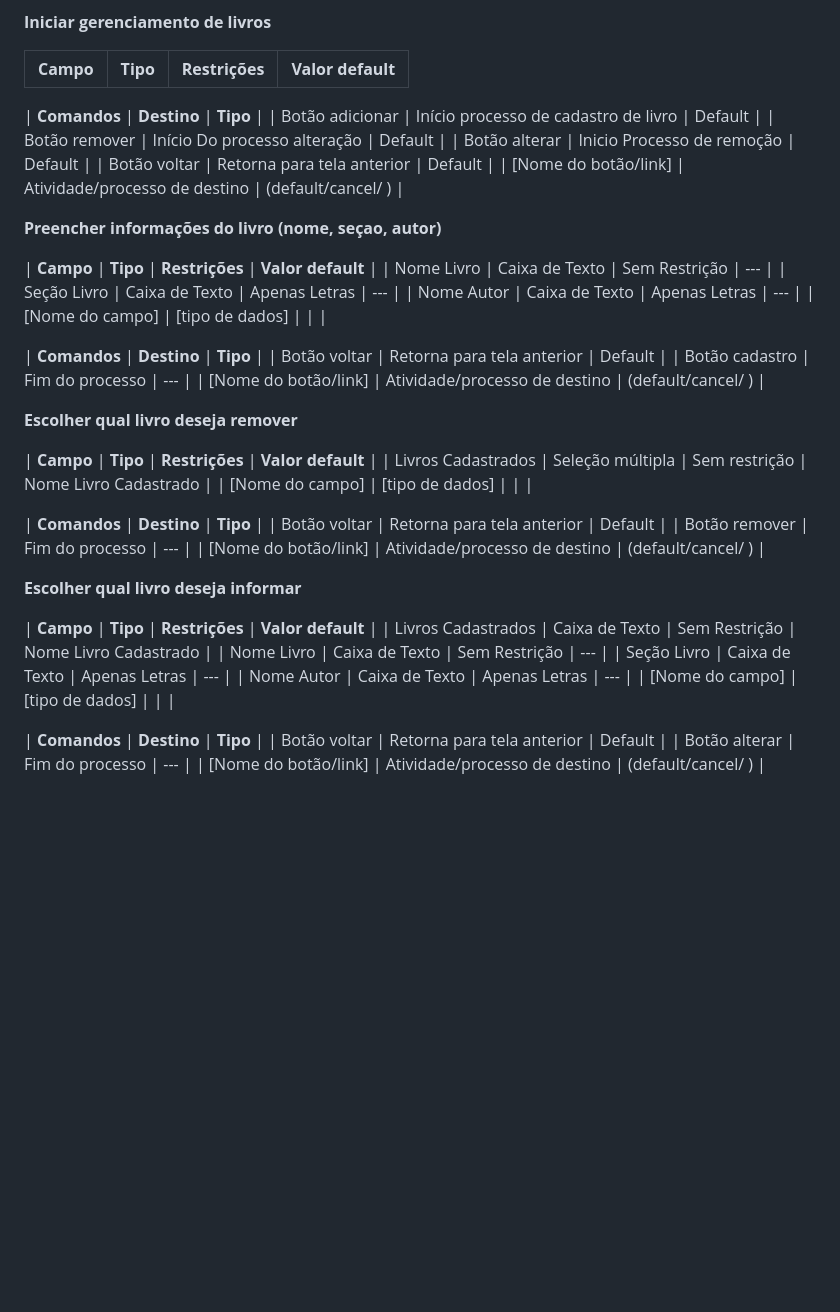
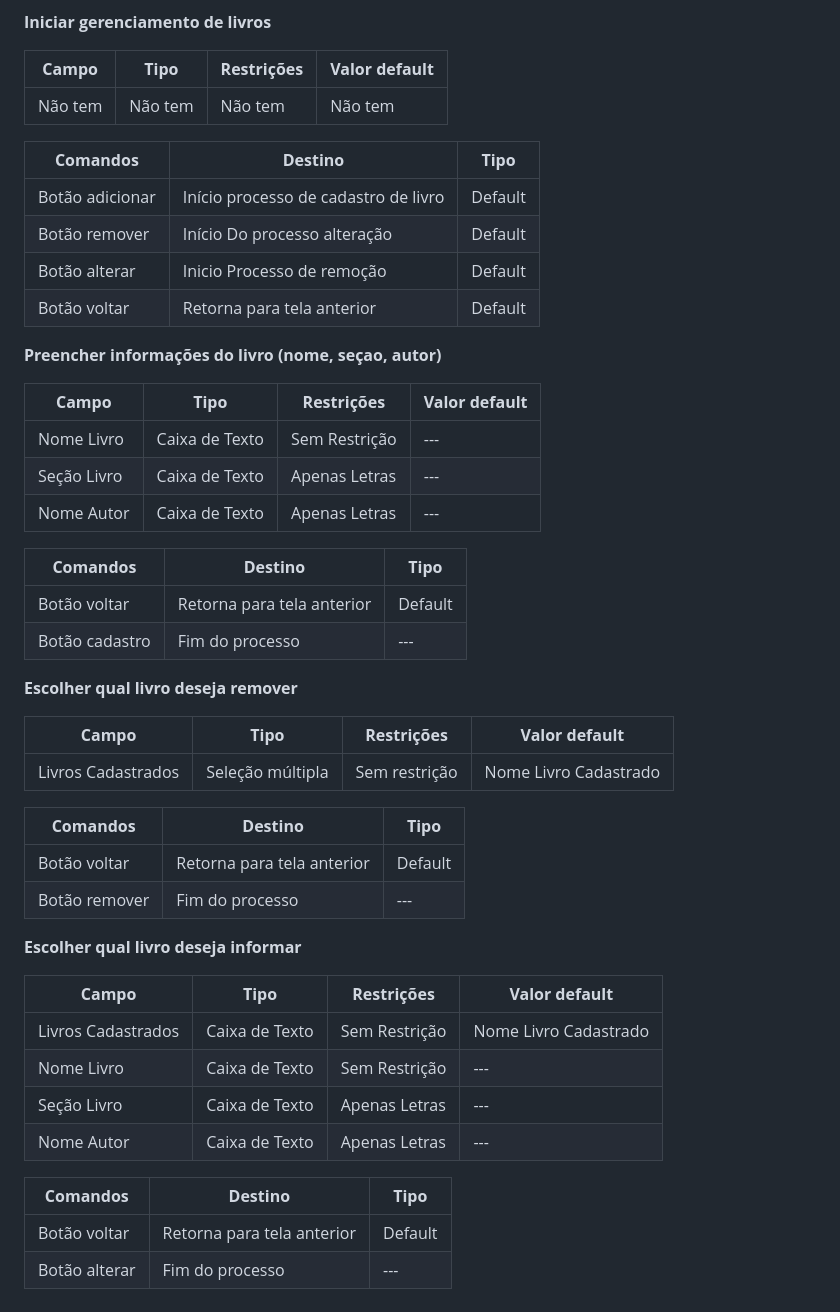
Before and after one commit to arthurcuri/webook-tis2, a Markdown page: docs/processo-3-nome-do-processo.md, the part around the change. Rendered like a GitHub page; blank space fills up the shorter version.

```diff
--- a/docs/processo-3-nome-do-processo.md
+++ b/docs/processo-3-nome-do-processo.md
@@ -21,51 +21,52 @@ O usuário então é redirecionado para uma tela com um capo para seleção úni
 
 | **Campo**       | **Tipo**         | **Restrições** | **Valor default** |
 | ---             | ---              | ---            | ---               |
+| Não tem         | Não tem          | Não tem        | Não tem           |
 
 
 | **Comandos**         |  **Destino**                   | **Tipo** |
+| ---                  | ---                            | ---               |
 | Botão adicionar      | Início processo de cadastro de livro     | Default           |
 | Botão remover        | Início Do processo alteração             | Default           |
 | Botão alterar        | Inicio Processo de remoção               | Default           |
 | Botão voltar         | Retorna para tela anterior               | Default           |
-| [Nome do botão/link] | Atividade/processo de destino  | (default/cancel/  ) |
 
 
 **Preencher informações  do livro (nome, seçao, autor)**
 
 | **Campo**       | **Tipo**         | **Restrições** | **Valor default** |
+| ---             | ---              | ---            | ---               |
 | Nome Livro      | Caixa de Texto   | Sem Restrição  | ---               |
 | Seção Livro     | Caixa de Texto   | Apenas Letras  | ---               |
 | Nome Autor      | Caixa de Texto   | Apenas Letras  | ---               |
-| [Nome do campo] | [tipo de dados]  |                |                   |
 
 | **Comandos**         |  **Destino**                   | **Tipo**          |
+| ---                  | ---                            | ---               |
 | Botão voltar         | Retorna para tela anterior     | Default           |
 | Botão cadastro       | Fim do processo                | ---               |
-| [Nome do botão/link] | Atividade/processo de destino  | (default/cancel/  ) |
 
 **Escolher qual livro deseja remover**
 
 | **Campo**       | **Tipo**         | **Restrições** | **Valor default** |
-| Livros Cadastrados | Seleção múltipla | Sem restrição  | Nome Livro Cadastrado |
-| [Nome do campo] | [tipo de dados]  |                |                   |
+| ---             | ---              | ---            | ---               |
+| Livros Cadastrados | Seleção múltipla | Sem restrição  | Nome Livro Cadastrado |       |                   |
 
 | **Comandos**         |  **Destino**                   | **Tipo**          |
+| ---                  | ---                            | ---               |
 | Botão voltar         | Retorna para tela anterior     | Default           |
 | Botão remover        | Fim do processo                | ---               |
-| [Nome do botão/link] | Atividade/processo de destino  | (default/cancel/  ) |
 
 **Escolher qual livro deseja informar**
 
 | **Campo**       | **Tipo**         | **Restrições** | **Valor default** |
+| ---             | ---              | ---            | ---               |
 | Livros Cadastrados | Caixa de Texto   | Sem Restrição  | Nome Livro Cadastrado |
 | Nome Livro         | Caixa de Texto   | Sem Restrição  | ---               |
 | Seção Livro        | Caixa de Texto   | Apenas Letras  | ---               |
 | Nome Autor         | Caixa de Texto   | Apenas Letras  | ---               |
-| [Nome do campo] | [tipo de dados]  |                |                   |
 
 
 | **Comandos**         |  **Destino**                   | **Tipo**          |
+| ---                  | ---                            | ---               |
 | Botão voltar         | Retorna para tela anterior     | Default           |
 | Botão alterar        | Fim do processo                | ---               |
-| [Nome do botão/link] | Atividade/processo de destino  | (default/cancel/  ) |
```
